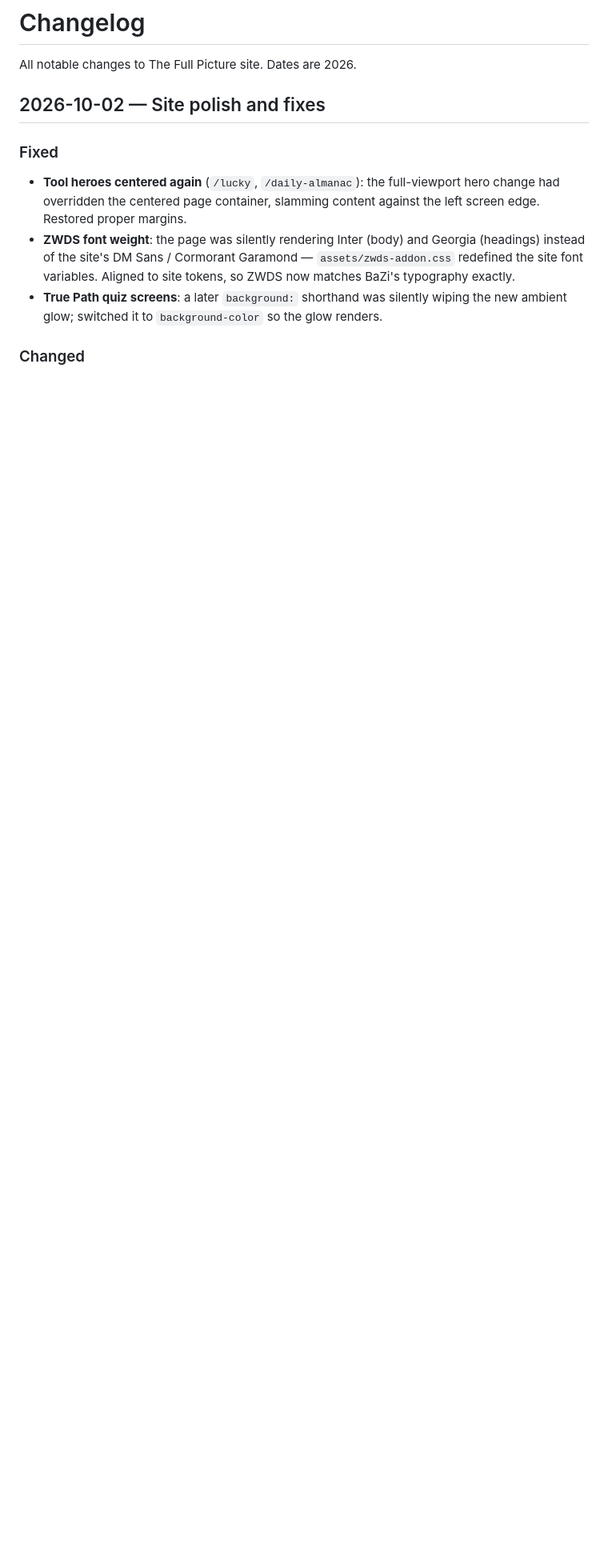
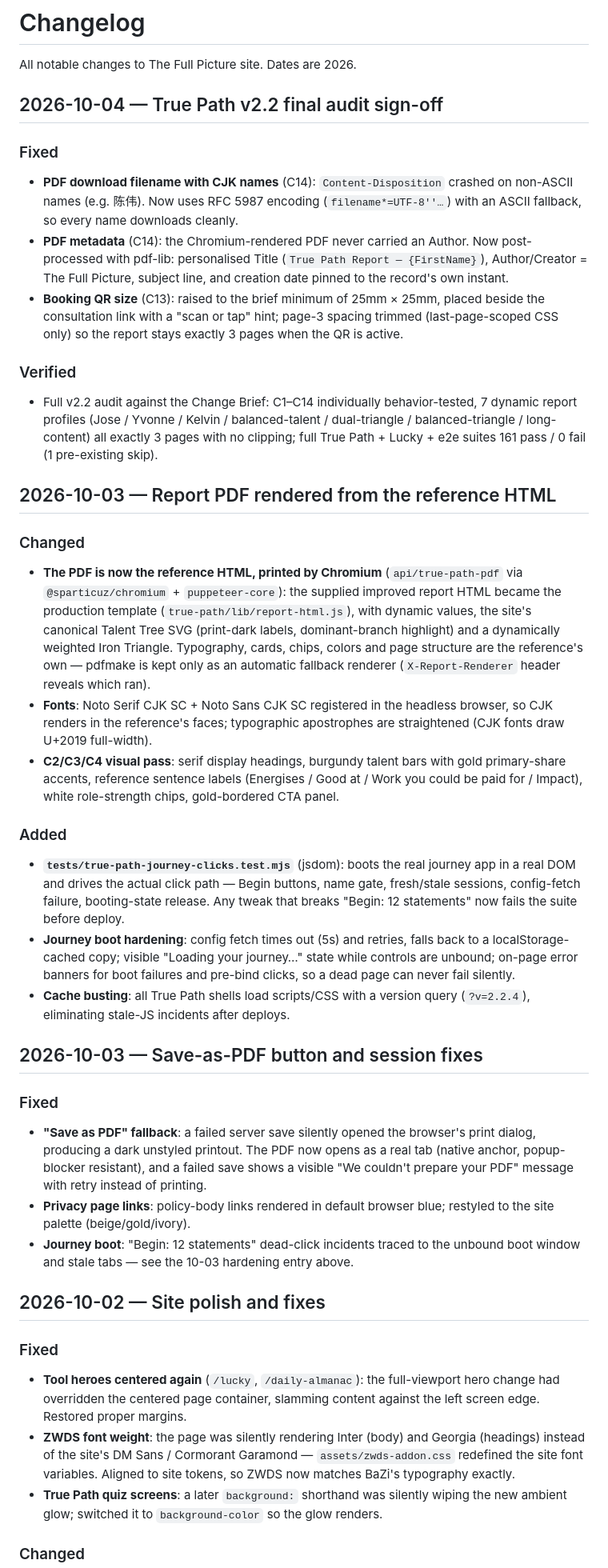
Before and after one commit to Elvand-Lie/TFP, a Markdown page: CHANGELOG.md, the part around the change. Shown at 80% size. Rendered like a GitHub page; blank space fills up the shorter version.

Commit message:
docs: update log for the v2.2 audit, HTML-based report renderer and journey hardening

```diff
--- a/CHANGELOG.md
+++ b/CHANGELOG.md
@@ -1,6 +1,35 @@
 # Changelog
 
 All notable changes to The Full Picture site. Dates are 2026.
+
+## 2026-10-04 — True Path v2.2 final audit sign-off
+
+### Fixed
+- **PDF download filename with CJK names** (C14): `Content-Disposition` crashed on non-ASCII names (e.g. 陈伟). Now uses RFC 5987 encoding (`filename*=UTF-8''…`) with an ASCII fallback, so every name downloads cleanly.
+- **PDF metadata** (C14): the Chromium-rendered PDF never carried an Author. Now post-processed with pdf-lib: personalised Title (`True Path Report — {FirstName}`), Author/Creator = The Full Picture, subject line, and creation date pinned to the record's own instant.
+- **Booking QR size** (C13): raised to the brief minimum of 25mm × 25mm, placed beside the consultation link with a "scan or tap" hint; page-3 spacing trimmed (last-page-scoped CSS only) so the report stays exactly 3 pages when the QR is active.
+
+### Verified
+- Full v2.2 audit against the Change Brief: C1–C14 individually behavior-tested, 7 dynamic report profiles (Jose / Yvonne / Kelvin / balanced-talent / dual-triangle / balanced-triangle / long-content) all exactly 3 pages with no clipping; full True Path + Lucky + e2e suites 161 pass / 0 fail (1 pre-existing skip).
+
+## 2026-10-03 — Report PDF rendered from the reference HTML
+
+### Changed
+- **The PDF is now the reference HTML, printed by Chromium** (`api/true-path-pdf` via `@sparticuz/chromium` + `puppeteer-core`): the supplied improved report HTML became the production template (`true-path/lib/report-html.js`), with dynamic values, the site's canonical Talent Tree SVG (print-dark labels, dominant-branch highlight) and a dynamically weighted Iron Triangle. Typography, cards, chips, colors and page structure are the reference's own — pdfmake is kept only as an automatic fallback renderer (`X-Report-Renderer` header reveals which ran).
+- **Fonts**: Noto Serif CJK SC + Noto Sans CJK SC registered in the headless browser, so CJK renders in the reference's faces; typographic apostrophes are straightened (CJK fonts draw U+2019 full-width).
+- **C2/C3/C4 visual pass**: serif display headings, burgundy talent bars with gold primary-share accents, reference sentence labels (Energises / Good at / Work you could be paid for / Impact), white role-strength chips, gold-bordered CTA panel.
+
+### Added
+- **`tests/true-path-journey-clicks.test.mjs`** (jsdom): boots the real journey app in a real DOM and drives the actual click path — Begin buttons, name gate, fresh/stale sessions, config-fetch failure, booting-state release. Any tweak that breaks "Begin: 12 statements" now fails the suite before deploy.
+- **Journey boot hardening**: config fetch times out (5s) and retries, falls back to a localStorage-cached copy; visible "Loading your journey…" state while controls are unbound; on-page error banners for boot failures and pre-bind clicks, so a dead page can never fail silently.
+- **Cache busting**: all True Path shells load scripts/CSS with a version query (`?v=2.2.4`), eliminating stale-JS incidents after deploys.
+
+## 2026-10-03 — Save-as-PDF button and session fixes
+
+### Fixed
+- **"Save as PDF" fallback**: a failed server save silently opened the browser's print dialog, producing a dark unstyled printout. The PDF now opens as a real tab (native anchor, popup-blocker resistant), and a failed save shows a visible "We couldn't prepare your PDF" message with retry instead of printing.
+- **Privacy page links**: policy-body links rendered in default browser blue; restyled to the site palette (beige/gold/ivory).
+- **Journey boot**: "Begin: 12 statements" dead-click incidents traced to the unbound boot window and stale tabs — see the 10-03 hardening entry above.
 
 ## 2026-10-02 — Site polish and fixes
 
```
